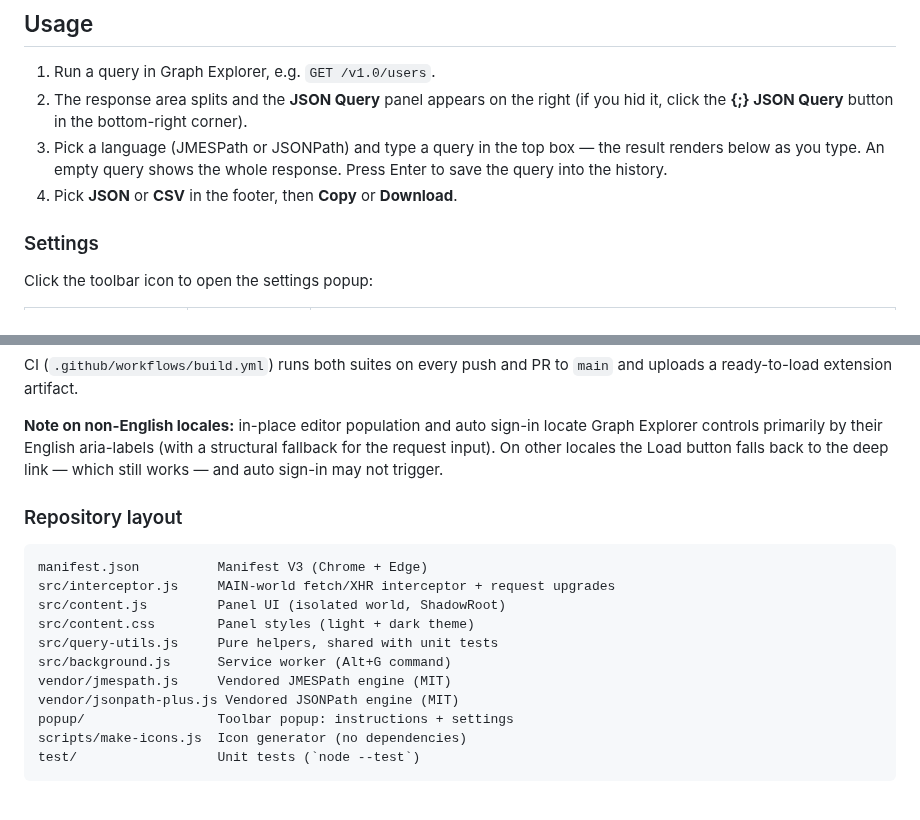
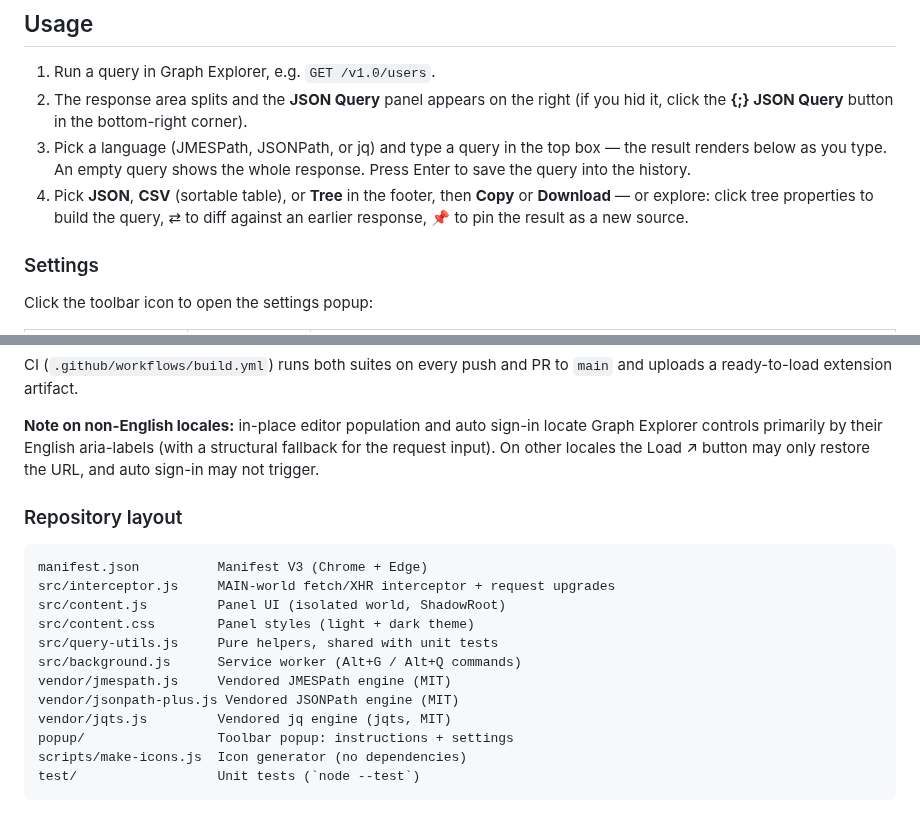
Before and after one commit to benhaspalace/Graph-Explorer-Browser-Extension, a Markdown page: README.md, 2 parts joined by grey strips. Drawn GitHub-style.

```diff
--- a/README.md
+++ b/README.md
@@ -116,10 +142,13 @@ and run any query. Requires Chrome/Edge 111 or newer.
 1. Run a query in Graph Explorer, e.g. `GET /v1.0/users`.
 2. The response area splits and the **JSON Query** panel appears on the right
    (if you hid it, click the **{;} JSON Query** button in the bottom-right corner).
-3. Pick a language (JMESPath or JSONPath) and type a query in the top box —
-   the result renders below as you type. An empty query shows the whole
-   response. Press Enter to save the query into the history.
-4. Pick **JSON** or **CSV** in the footer, then **Copy** or **Download**.
+3. Pick a language (JMESPath, JSONPath, or jq) and type a query in the top
+   box — the result renders below as you type. An empty query shows the
+   whole response. Press Enter to save the query into the history.
+4. Pick **JSON**, **CSV** (sortable table), or **Tree** in the footer, then
+   **Copy** or **Download** — or explore: click tree properties to build the
+   query, ⇄ to diff against an earlier response, 📌 to pin the result as a
+   new source.
 
 ### Settings
 
@@ -204,8 +233,8 @@ to `main` and uploads a ready-to-load extension artifact.
 **Note on non-English locales:** in-place editor population and auto
 sign-in locate Graph Explorer controls primarily by their English
 aria-labels (with a structural fallback for the request input). On other
-locales the Load button falls back to the deep link — which still works —
-and auto sign-in may not trigger.
+locales the Load ↗ button may only restore the URL, and auto sign-in may
+not trigger.
 
 ### Repository layout
 
@@ -215,9 +244,10 @@ src/interceptor.js     MAIN-world fetch/XHR interceptor + request upgrades
 src/content.js         Panel UI (isolated world, ShadowRoot)
 src/content.css        Panel styles (light + dark theme)
 src/query-utils.js     Pure helpers, shared with unit tests
-src/background.js      Service worker (Alt+G command)
+src/background.js      Service worker (Alt+G / Alt+Q commands)
 vendor/jmespath.js     Vendored JMESPath engine (MIT)
 vendor/jsonpath-plus.js Vendored JSONPath engine (MIT)
+vendor/jqts.js         Vendored jq engine (jqts, MIT)
 popup/                 Toolbar popup: instructions + settings
 scripts/make-icons.js  Icon generator (no dependencies)
 test/                  Unit tests (`node --test`)
```
Also changed, not shown: other parts of README.md (+39 -13 lines), docs/screenshot.png, 9 other files.
